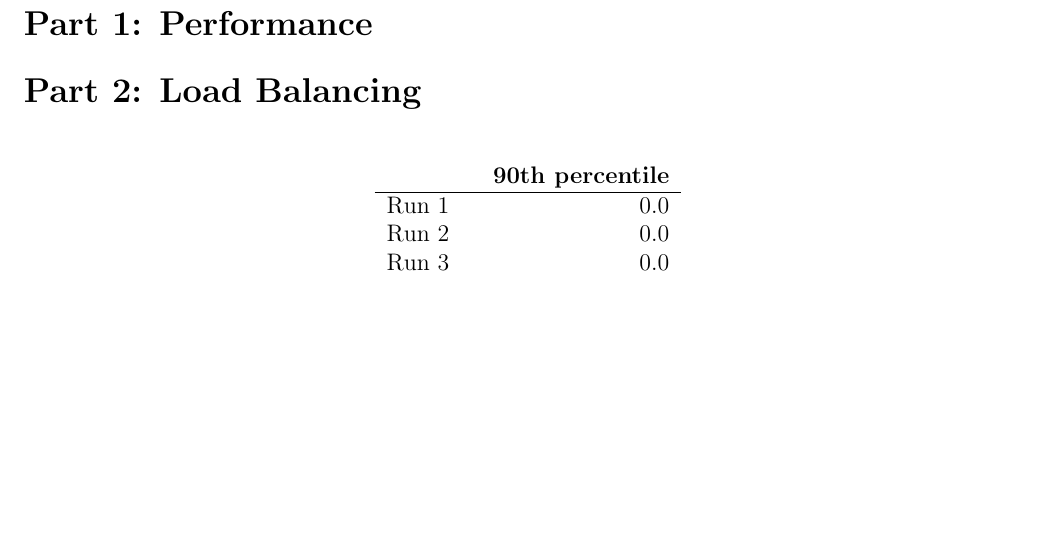
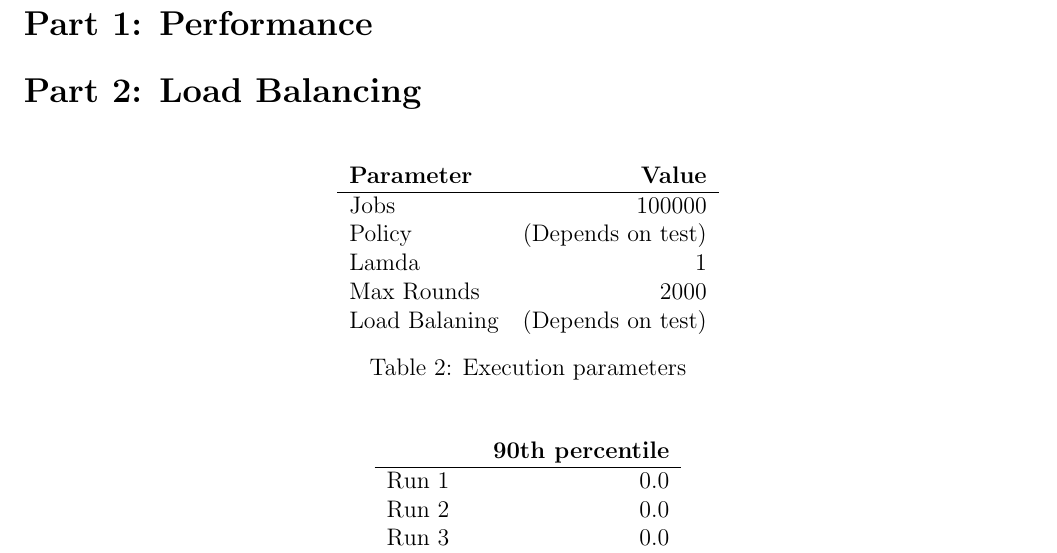
Before and after one commit to ghanan94/programming-for-performance-assignment-4, a LaTeX document (report/report.tex): part of page 1 of 2 before the commit and part of page 1 of 3 after it, cut so that both start at the same text, the shorter picture padded with empty space. Compiled offline with pdfLaTeX.

Commit message:
Add params table to report

```diff
--- a/report/report.tex
+++ b/report/report.tex
@@ -40,6 +40,21 @@
 \begin{table}[H]
   \centering
   \begin{tabular}{lr}
+    {\bf Parameter} & {\bf Value} \\
+    \hline
+    Jobs & 100000 \\
+    Policy & (Depends on test) \\
+    Lamda & 1 \\
+    Max Rounds & 2000 \\
+    Load Balaning & (Depends on test) \\
+  \end{tabular}
+  \caption{Execution parameters}
+  \label{tbl-part2-params}
+\end{table}
+
+\begin{table}[H]
+  \centering
+  \begin{tabular}{lr}
     & {\bf 90th percentile} \\
     \hline
     Run 1 & 0.0 \\
```
Also changed, not shown: report/report.tex (1 more changed lines).
